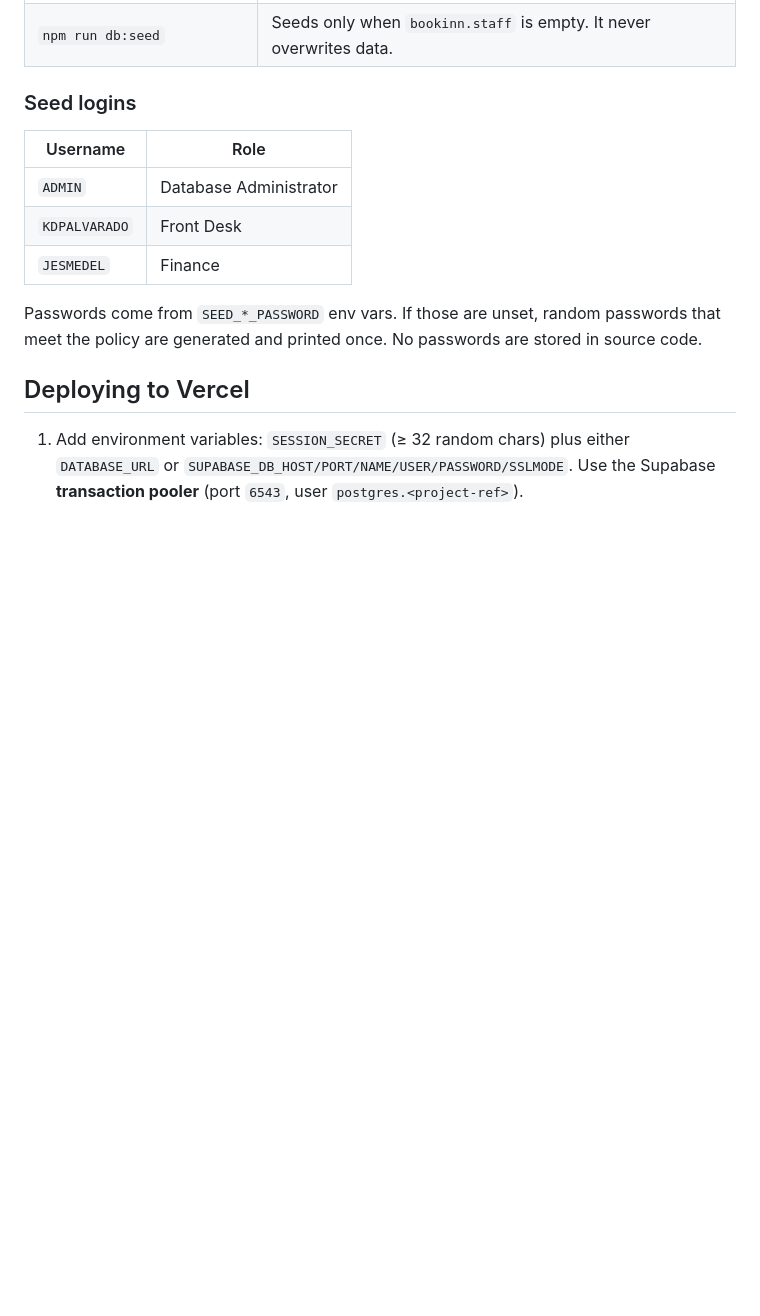
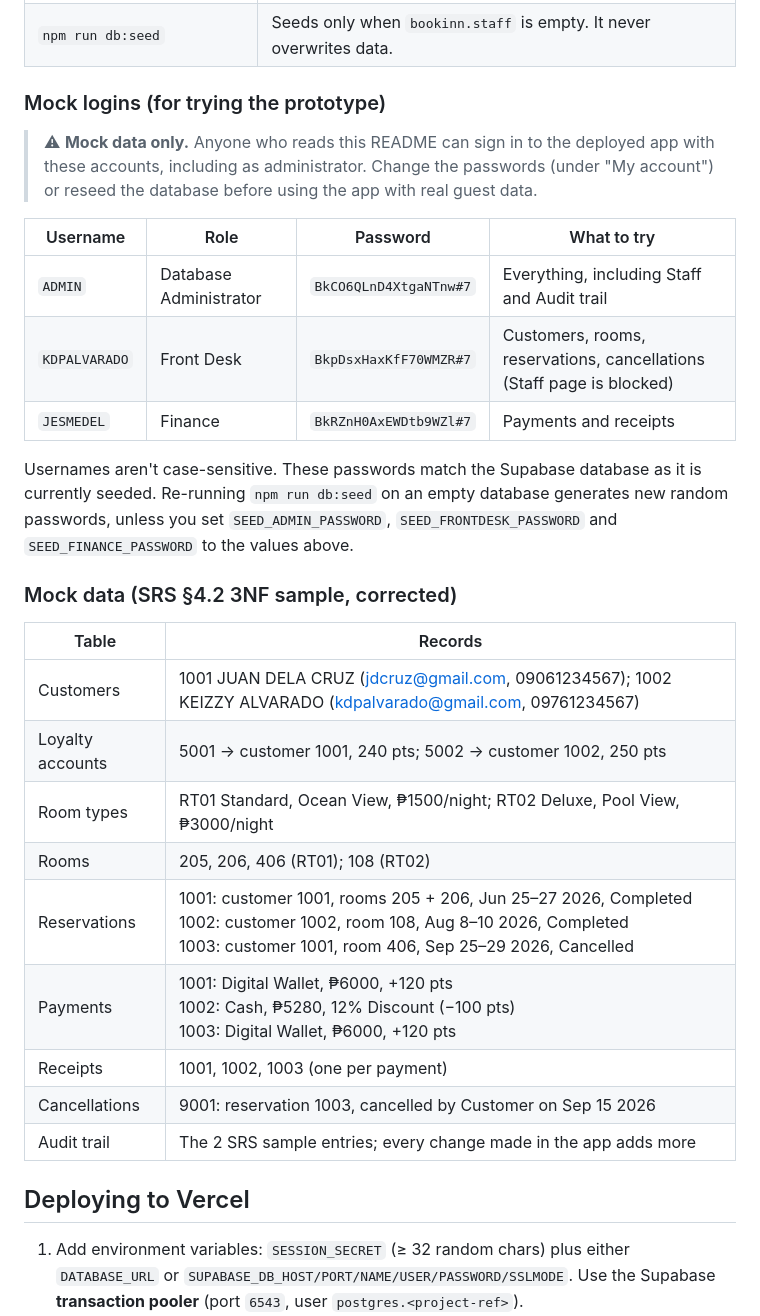
Before and after one commit to jijemayah/BookInn, a Markdown page: README.md, the part around the change. Rendered like a GitHub page; blank space fills up the shorter version.

Commit message:
README: add mock logins and seeded sample data for trying the prototype

```diff
--- a/README.md
+++ b/README.md
@@ -25,15 +25,31 @@ The CLI scripts read `.env.local` first, then `.env` (your existing `SUPABASE_DB
 | `npm run db:migrate` | Applies `db/migrations/*.sql` once each (tracked in `bookinn.schema_migrations`) |
 | `npm run db:seed` | Seeds only when `bookinn.staff` is empty. It never overwrites data. |
 
-### Seed logins
+### Mock logins (for trying the prototype)
 
-| Username | Role |
+> ⚠ **Mock data only.** Anyone who reads this README can sign in to the deployed app with these accounts, including as administrator. Change the passwords (under "My account") or reseed the database before using the app with real guest data.
+
+| Username | Role | Password | What to try |
+|---|---|---|---|
+| `ADMIN` | Database Administrator | `BkCO6QLnD4XtgaNTnw#7` | Everything, including Staff and Audit trail |
+| `KDPALVARADO` | Front Desk | `BkpDsxHaxKfF70WMZR#7` | Customers, rooms, reservations, cancellations (Staff page is blocked) |
+| `JESMEDEL` | Finance | `BkRZnH0AxEWDtb9WZl#7` | Payments and receipts |
+
+Usernames aren't case-sensitive. These passwords match the Supabase database as it is currently seeded. Re-running `npm run db:seed` on an empty database generates new random passwords, unless you set `SEED_ADMIN_PASSWORD`, `SEED_FRONTDESK_PASSWORD` and `SEED_FINANCE_PASSWORD` to the values above.
+
+### Mock data (SRS §4.2 3NF sample, corrected)
+
+| Table | Records |
 |---|---|
-| `ADMIN` | Database Administrator |
-| `KDPALVARADO` | Front Desk |
-| `JESMEDEL` | Finance |
-
-Passwords come from `SEED_*_PASSWORD` env vars. If those are unset, random passwords that meet the policy are generated and printed once. No passwords are stored in source code.
+| Customers | 1001 JUAN DELA CRUZ (jdcruz@gmail.com, 09061234567); 1002 KEIZZY ALVARADO (kdpalvarado@gmail.com, 09761234567) |
+| Loyalty accounts | 5001 → customer 1001, 240 pts; 5002 → customer 1002, 250 pts |
+| Room types | RT01 Standard, Ocean View, ₱1500/night; RT02 Deluxe, Pool View, ₱3000/night |
+| Rooms | 205, 206, 406 (RT01); 108 (RT02) |
+| Reservations | 1001: customer 1001, rooms 205 + 206, Jun 25–27 2026, Completed<br>1002: customer 1002, room 108, Aug 8–10 2026, Completed<br>1003: customer 1001, room 406, Sep 25–29 2026, Cancelled |
+| Payments | 1001: Digital Wallet, ₱6000, +120 pts<br>1002: Cash, ₱5280, 12% Discount (−100 pts)<br>1003: Digital Wallet, ₱6000, +120 pts |
+| Receipts | 1001, 1002, 1003 (one per payment) |
+| Cancellations | 9001: reservation 1003, cancelled by Customer on Sep 15 2026 |
+| Audit trail | The 2 SRS sample entries; every change made in the app adds more |
 
 ## Deploying to Vercel
 
```
